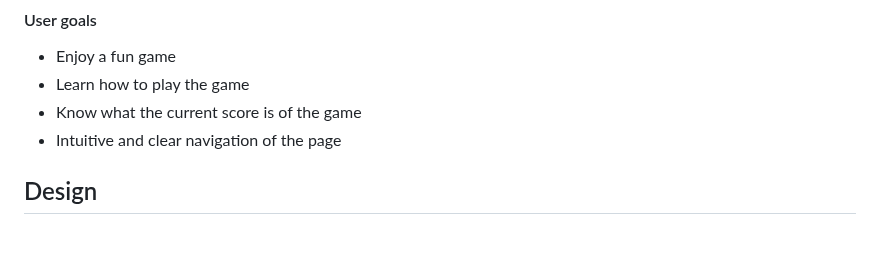
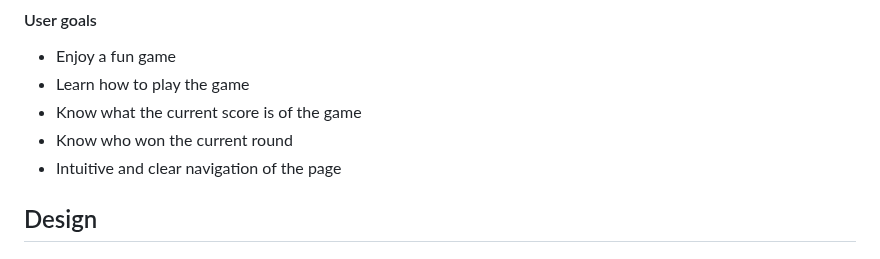
Before and after one commit to NiclO1337/pp2-playtime, a Markdown page: README.md, the part around the change. GitHub-like rendering.

```diff
--- a/README.md
+++ b/README.md
@@ -58,6 +58,7 @@ It is important take breaks and have fun, this is a perfect entertaining pastime
 - Enjoy a fun game
 - Learn how to play the game
 - Know what the current score is of the game
+- Know who won the current round
 - Intuitive and clear navigation of the page
 
 
```
Also changed, not shown: testing.md (+9 -7 lines).
